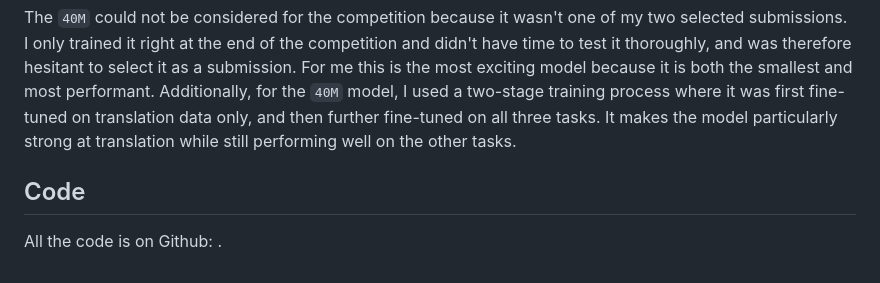
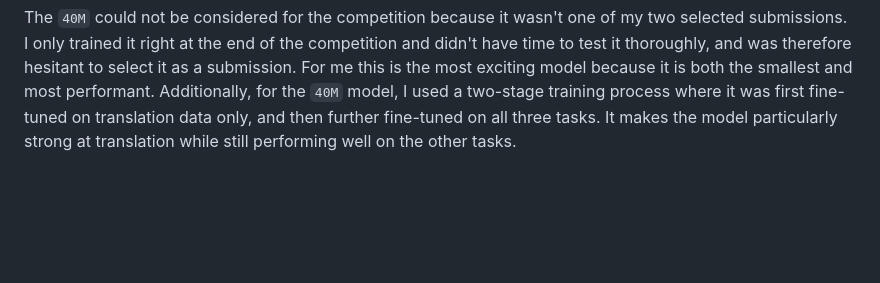
Before and after one commit to stefan027/zindi-competitions, a Markdown page: lelapa_buzuzu_mavi/competition_recap.md, the part around the change. Drawn GitHub-style; blank space fills up the shorter version.

```diff
--- a/lelapa_buzuzu_mavi/competition_recap.md
+++ b/lelapa_buzuzu_mavi/competition_recap.md
@@ -51,6 +51,3 @@ The following models were trained:
 All three models were submitted during the competition. The `50M` and `100M` models were my two selections for consideration. The `100M` was identified by the private LB as the best-performing, but that did not take the number of parameters into account. I believe that the `50M` model was the best submission when the number of parameters are considered.
 
 The `40M` could not be considered for the competition because it wasn't one of my two selected submissions. I only trained it right at the end of the competition and didn't have time to test it thoroughly, and was therefore hesitant to select it as a submission. For me this is the most exciting model because it is both the smallest and most performant. Additionally, for the `40M` model, I used a two-stage training process where it was first fine-tuned on translation data only, and then further fine-tuned on all three tasks. It makes the model particularly strong at translation while still performing well on the other tasks.
-
-## Code
-All the code is on Github: .
```
